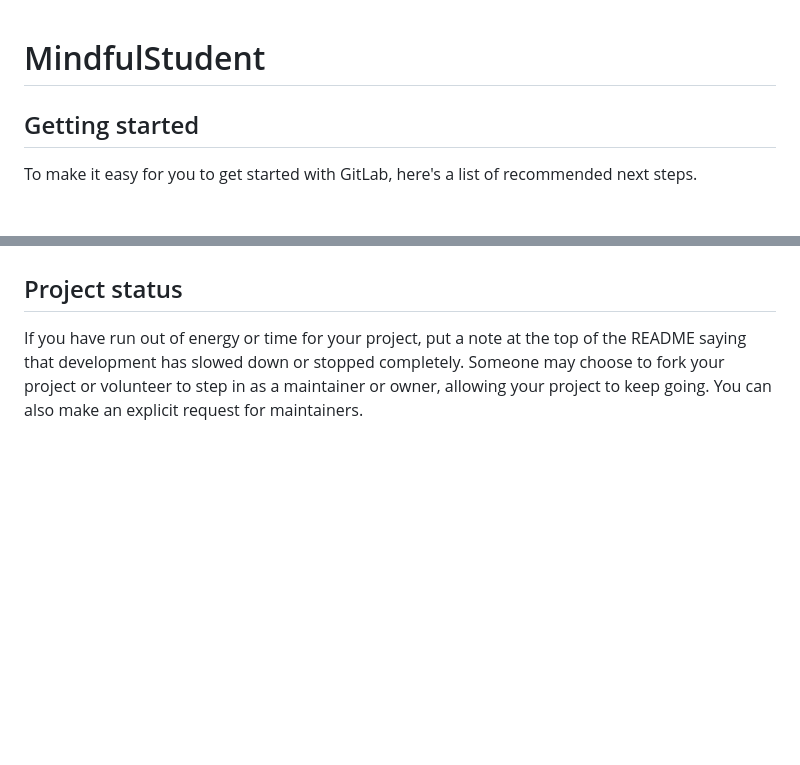
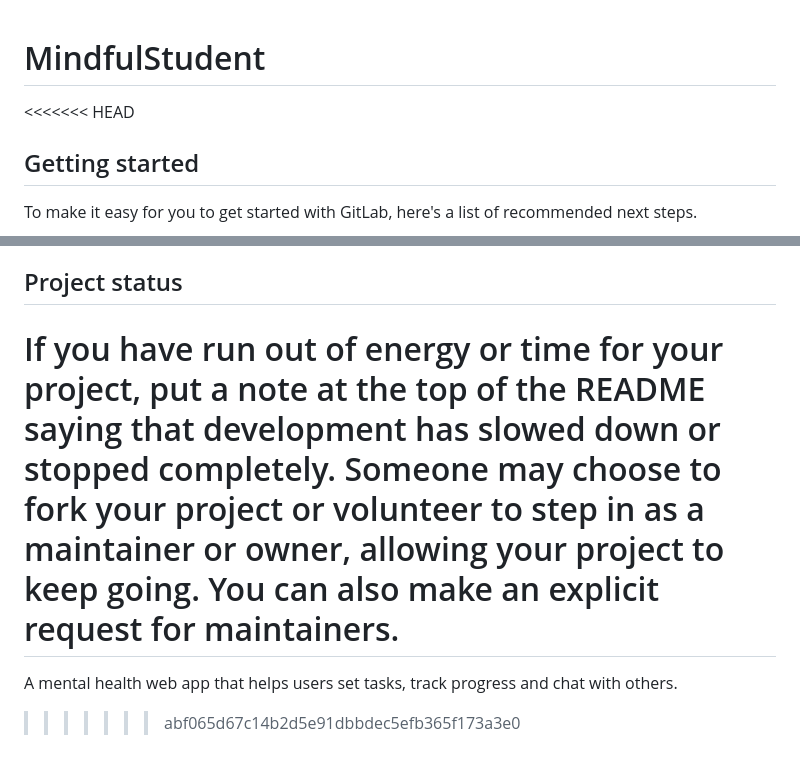
Before and after one commit to veskicha/MindfulStudent, a Markdown page: README.md, 2 parts joined by grey strips. Drawn GitHub-style; blank space fills up the shorter version.

Commit message:
Merge remote-tracking branch ‘origin/main’ into main

```diff
--- a/README.md
+++ b/README.md
@@ -1,4 +1,5 @@
 # MindfulStudent
+<<<<<<< HEAD
 
 
 
@@ -91,3 +92,6 @@ For open source projects, say how it is licensed.
 
 ## Project status
 If you have run out of energy or time for your project, put a note at the top of the README saying that development has slowed down or stopped completely. Someone may choose to fork your project or volunteer to step in as a maintainer or owner, allowing your project to keep going. You can also make an explicit request for maintainers.
+=======
+A mental health web app that helps users set tasks, track progress and chat with others.
+>>>>>>> abf065d67c14b2d5e91dbbdec5efb365f173a3e0
```
